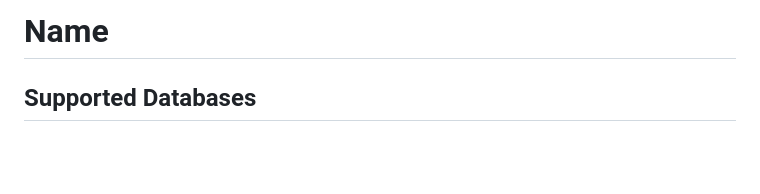
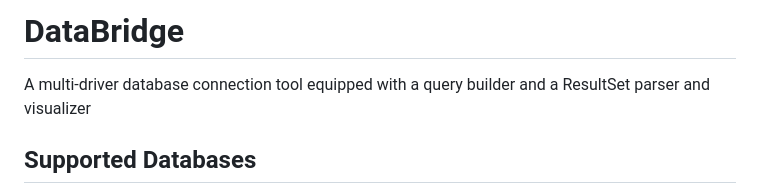
Before and after one commit to KDesp73/DataBridge, a Markdown page: README.md, the part around the change printed below. GitHub-like rendering; blank space fills up the shorter version.

```diff
--- a/README.md
+++ b/README.md
@@ -1,4 +1,6 @@
-# Name
+# DataBridge
+
+A multi-driver database connection tool equipped with a query builder and a ResultSet parser and visualizer
 
 ## Supported Databases
 
```
Also changed, not shown: other parts of README.md (+2 -2 lines).
